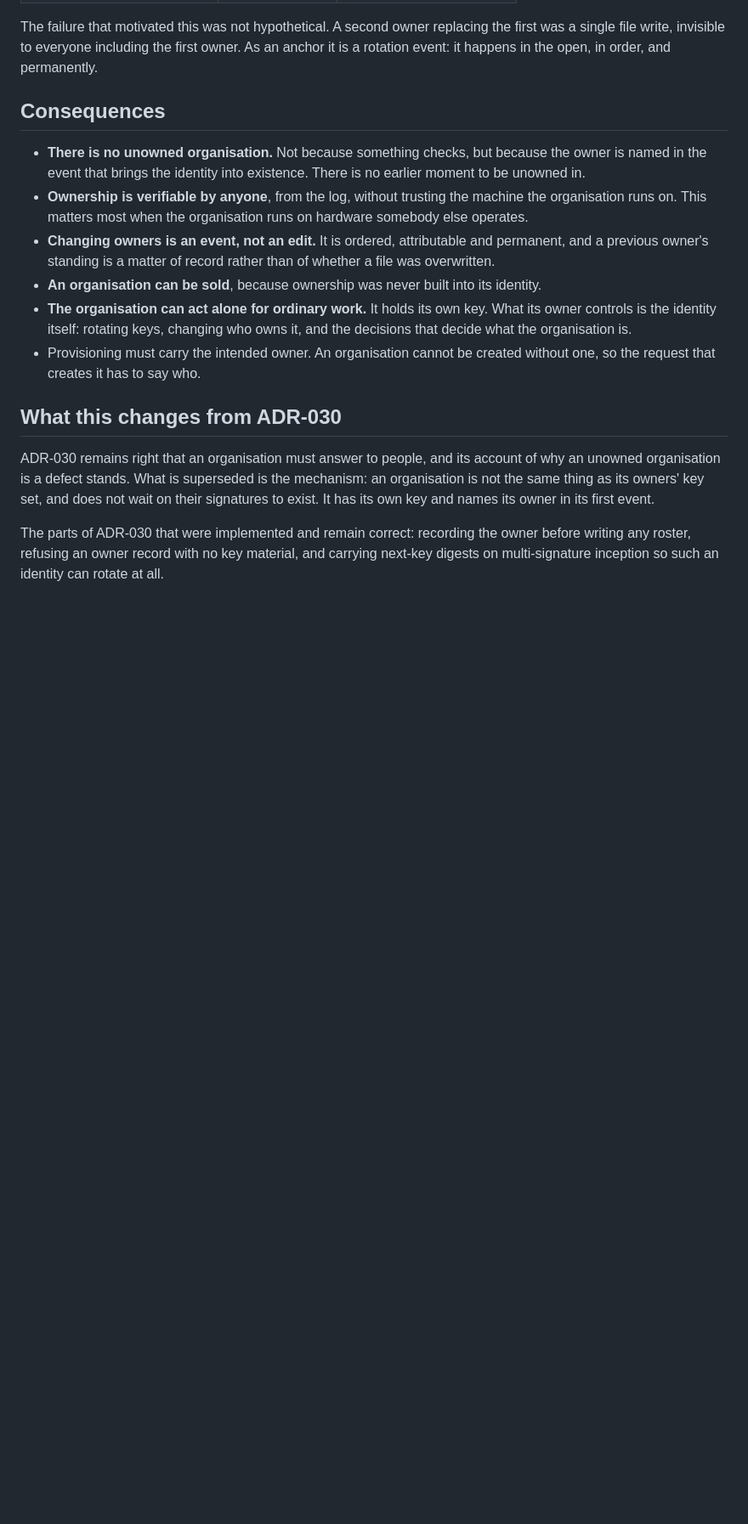
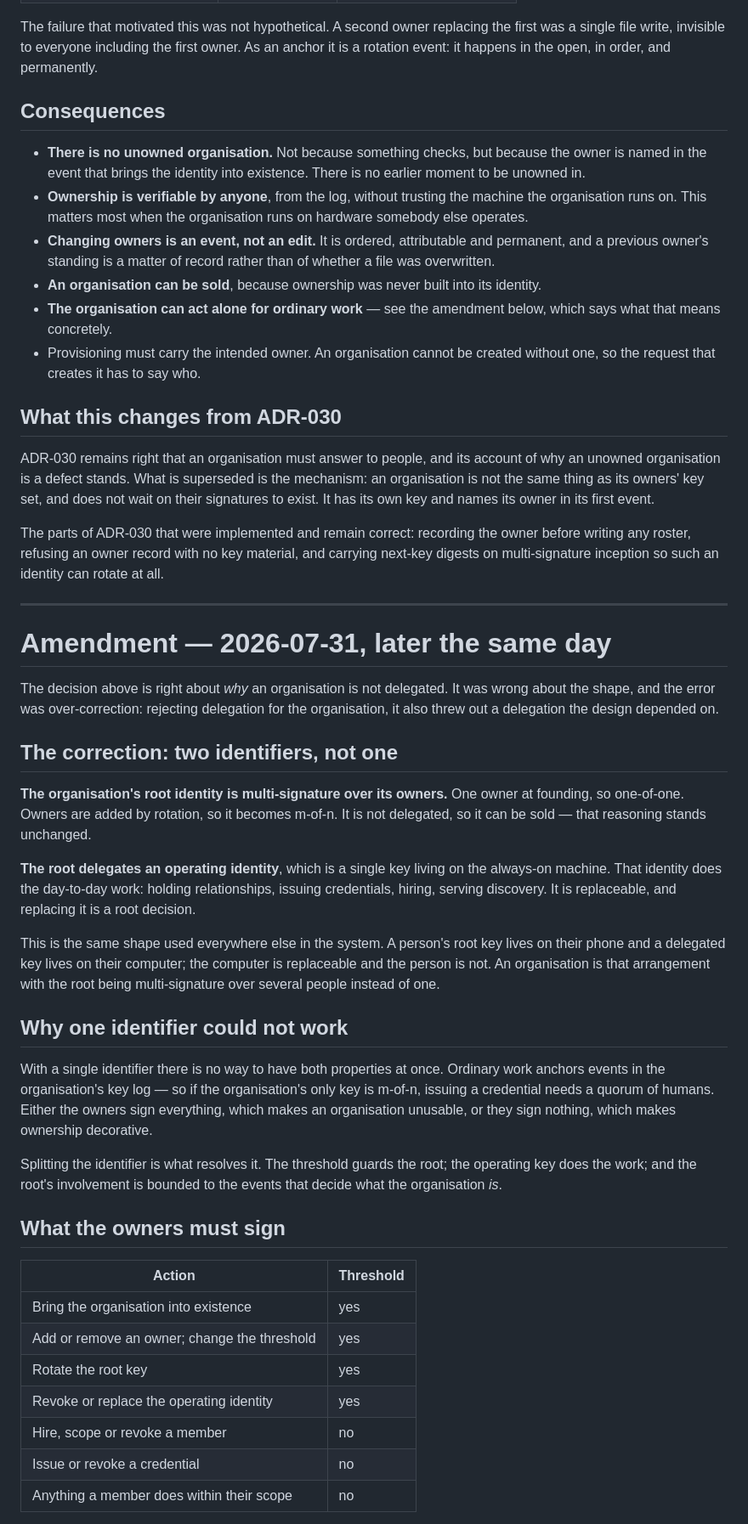
Before and after one commit to LF-Decentralized-Trust-labs/identity-bot, a Markdown page: docs/adr/032-an-organisation-is-owned-from-its-first-event.md, the part around one of its changes. Shown at 85% size. Drawn GitHub-style; blank space fills up the shorter version.

```diff
--- a/docs/adr/032-an-organisation-is-owned-from-its-first-event.md
+++ b/docs/adr/032-an-organisation-is-owned-from-its-first-event.md
@@ -111,9 +111,8 @@ and permanently.
   of whether a file was overwritten.
 - **An organisation can be sold**, because ownership was never built into its
   identity.
-- **The organisation can act alone for ordinary work.** It holds its own key.
-  What its owner controls is the identity itself: rotating keys, changing who
-  owns it, and the decisions that decide what the organisation is.
+- **The organisation can act alone for ordinary work** — see the amendment
+  below, which says what that means concretely.
 - Provisioning must carry the intended owner. An organisation cannot be created
   without one, so the request that creates it has to say who.
 
@@ -129,3 +128,53 @@ The parts of ADR-030 that were implemented and remain correct: recording the
 owner before writing any roster, refusing an owner record with no key material,
 and carrying next-key digests on multi-signature inception so such an identity
 can rotate at all.
+
+---
+
+# Amendment — 2026-07-31, later the same day
+
+The decision above is right about *why* an organisation is not delegated. It was
+wrong about the shape, and the error was over-correction: rejecting delegation
+for the organisation, it also threw out a delegation the design depended on.
+
+## The correction: two identifiers, not one
+
+**The organisation's root identity is multi-signature over its owners.** One
+owner at founding, so one-of-one. Owners are added by rotation, so it becomes
+m-of-n. It is not delegated, so it can be sold — that reasoning stands
+unchanged.
+
+**The root delegates an operating identity**, which is a single key living on
+the always-on machine. That identity does the day-to-day work: holding
+relationships, issuing credentials, hiring, serving discovery. It is
+replaceable, and replacing it is a root decision.
+
+This is the same shape used everywhere else in the system. A person's root key
+lives on their phone and a delegated key lives on their computer; the computer
+is replaceable and the person is not. An organisation is that arrangement with
+the root being multi-signature over several people instead of one.
+
+## Why one identifier could not work
+
+With a single identifier there is no way to have both properties at once.
+Ordinary work anchors events in the organisation's key log — so if the
+organisation's only key is m-of-n, issuing a credential needs a quorum of
+humans. Either the owners sign everything, which makes an organisation
+unusable, or they sign nothing, which makes ownership decorative.
+
+Splitting the identifier is what resolves it. The threshold guards the root; the
+operating key does the work; and the root's involvement is bounded to the events
+that decide what the organisation *is*.
+
+## What the owners must sign
+
+| Action | Threshold |
+|---|---|
+| Bring the organisation into existence | yes |
+| Add or remove an owner; change the threshold | yes |
+| Rotate the root key | yes |
+| Revoke or replace the operating identity | yes |
+| Hire, scope or revoke a member | no |
+| Issue or revoke a credential | no |
+| Anything a member does within their scope | no |
+
```
Also changed, not shown: other parts of docs/adr/032-an-organisation-is-owned-from-its-first-event.md (+60 -0 lines), docs/adr/030-an-organisation-is-its-signers.md (+5 -0 lines).
